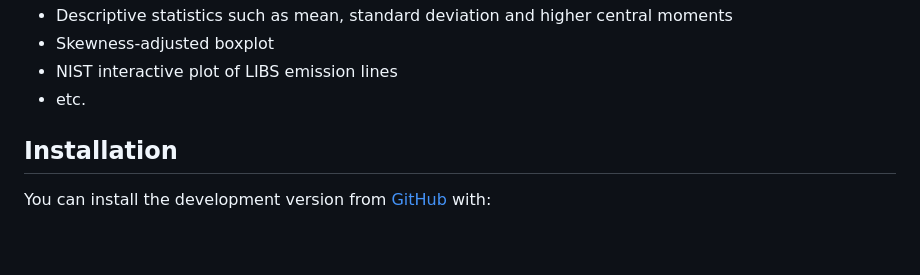
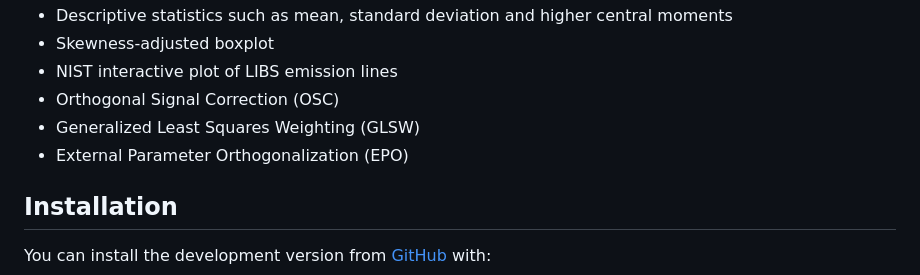
Before and after one commit to ChristianGoueguel/specProc, a Markdown page: README.md, the part around the change. Rendered like a GitHub page; blank space fills up the shorter version.

Commit message:
Add multivariate filtering

```diff
--- a/README.md
+++ b/README.md
@@ -34,7 +34,10 @@ are essential tools in LIBS calibration modeling. These include:
     central moments
 -   Skewness-adjusted boxplot
 -   NIST interactive plot of LIBS emission lines
--   etc.
+-   Orthogonal Signal Correction (OSC)
+-   Generalized Least Squares Weighting (GLSW)
+-   External Parameter Orthogonalization (EPO)
+
 
 ## Installation
 
```
